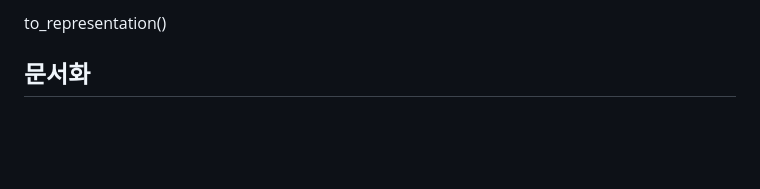
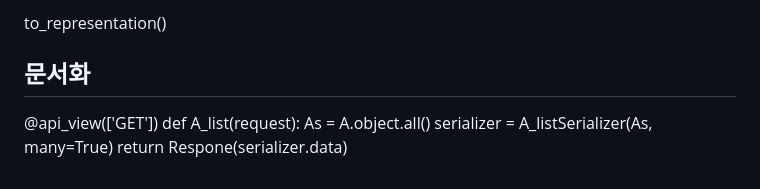
Before and after one commit to JJaeBeom/TIL_, a Markdown page: web/DB/DjangoRESTframework.md, the part around the change. GitHub-like rendering; blank space fills up the shorter version.

```diff
--- a/web/DB/DjangoRESTframework.md
+++ b/web/DB/DjangoRESTframework.md
@@ -179,3 +179,10 @@ comment = get_object_or_404(Comment, pk=comment_pk)
 to_representation()
 
 ## 문서화
+
+
+@api_view(['GET'])
+def A_list(request):
+    As = A.object.all()
+    serializer = A_listSerializer(As, many=True)
+    return Respone(serializer.data)
```
